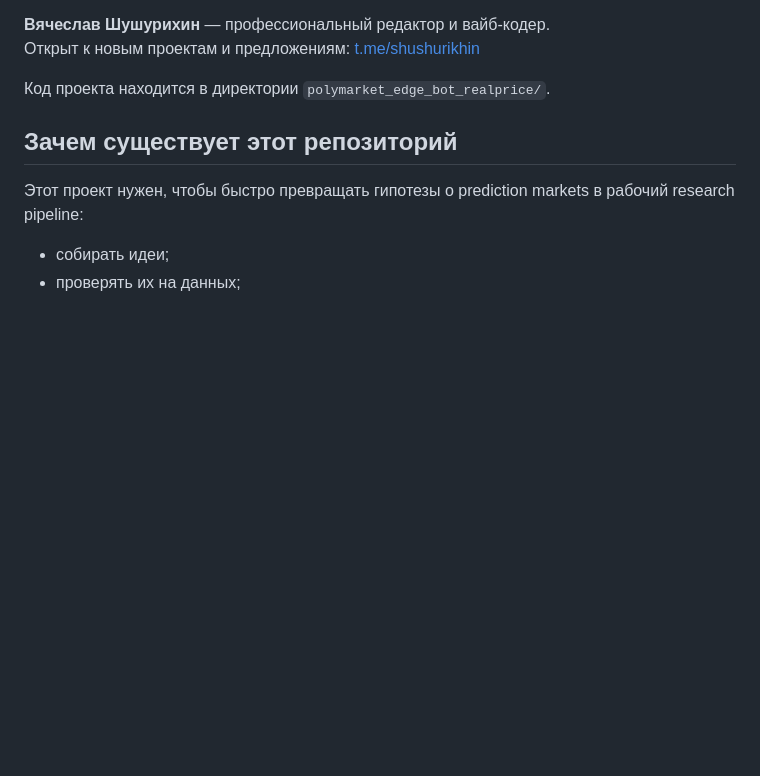
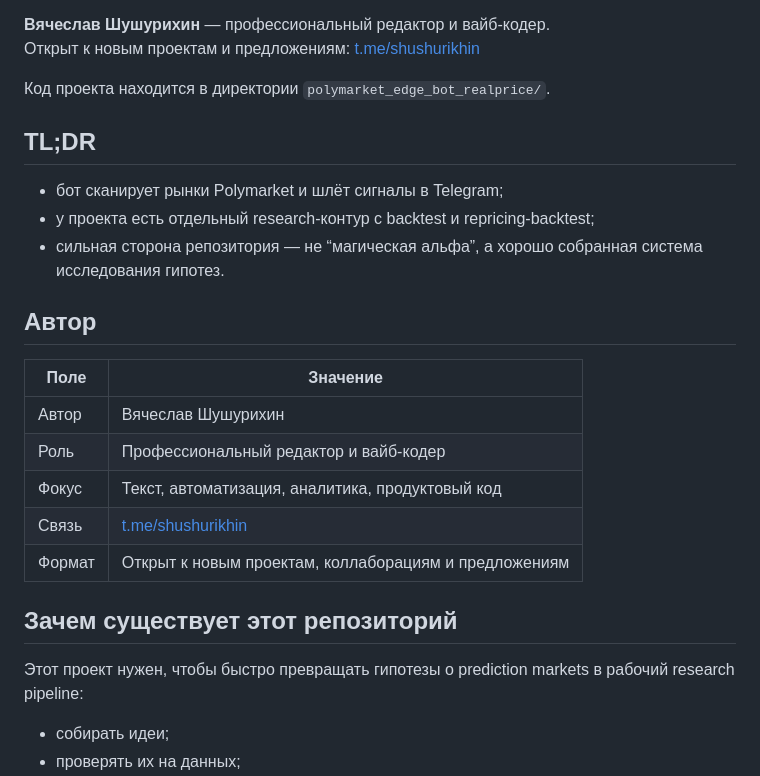
Before and after one commit to fsdafdsw/xakkep, a Markdown page: README.md, the part around the change. Drawn GitHub-style; blank space fills up the shorter version.

Commit message:
Add README tl dr blocks

```diff
--- a/README.md
+++ b/README.md
@@ -14,6 +14,22 @@ English version: [README.en.md](README.en.md)
 Открыт к новым проектам и предложениям: [t.me/shushurikhin](https://t.me/shushurikhin)
 
 Код проекта находится в директории `polymarket_edge_bot_realprice/`.
+
+## TL;DR
+
+- бот сканирует рынки Polymarket и шлёт сигналы в Telegram;
+- у проекта есть отдельный research-контур с backtest и repricing-backtest;
+- сильная сторона репозитория — не “магическая альфа”, а хорошо собранная система исследования гипотез.
+
+## Автор
+
+| Поле | Значение |
+| --- | --- |
+| Автор | Вячеслав Шушурихин |
+| Роль | Профессиональный редактор и вайб-кодер |
+| Фокус | Текст, автоматизация, аналитика, продуктовый код |
+| Связь | [t.me/shushurikhin](https://t.me/shushurikhin) |
+| Формат | Открыт к новым проектам, коллаборациям и предложениям |
 
 ## Зачем существует этот репозиторий
 
```
Also changed, not shown: README.en.md (+16 -0 lines).
